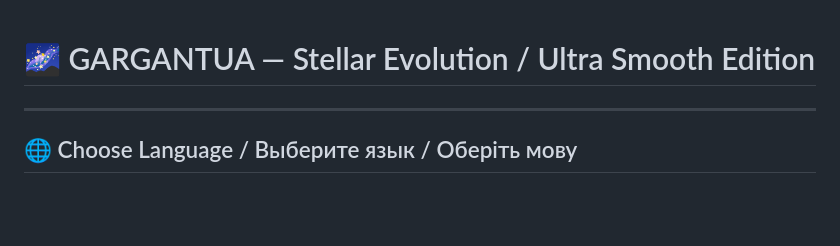
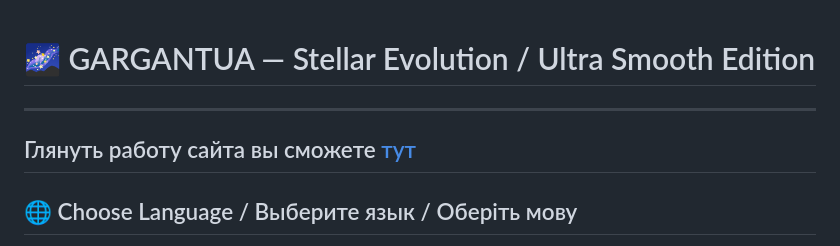
Before and after one commit to WebBit-Ro/STELLAR-EVOLUTION-Gargantua-V-2, a Markdown page: README.md, the part around the change. Rendered like a GitHub page; blank space fills up the shorter version.

```diff
--- a/README.md
+++ b/README.md
@@ -1,5 +1,7 @@
 # 🌌 GARGANTUA — Stellar Evolution / Ultra Smooth Edition
 
+---
+Глянуть работу сайта вы сможете [тут](https://webbit-ro.github.io/STELLAR-EVOLUTION-Gargantua-V-2/)
 ---
 
 ## 🌐 Choose Language / Выберите язык / Оберіть мову
```
